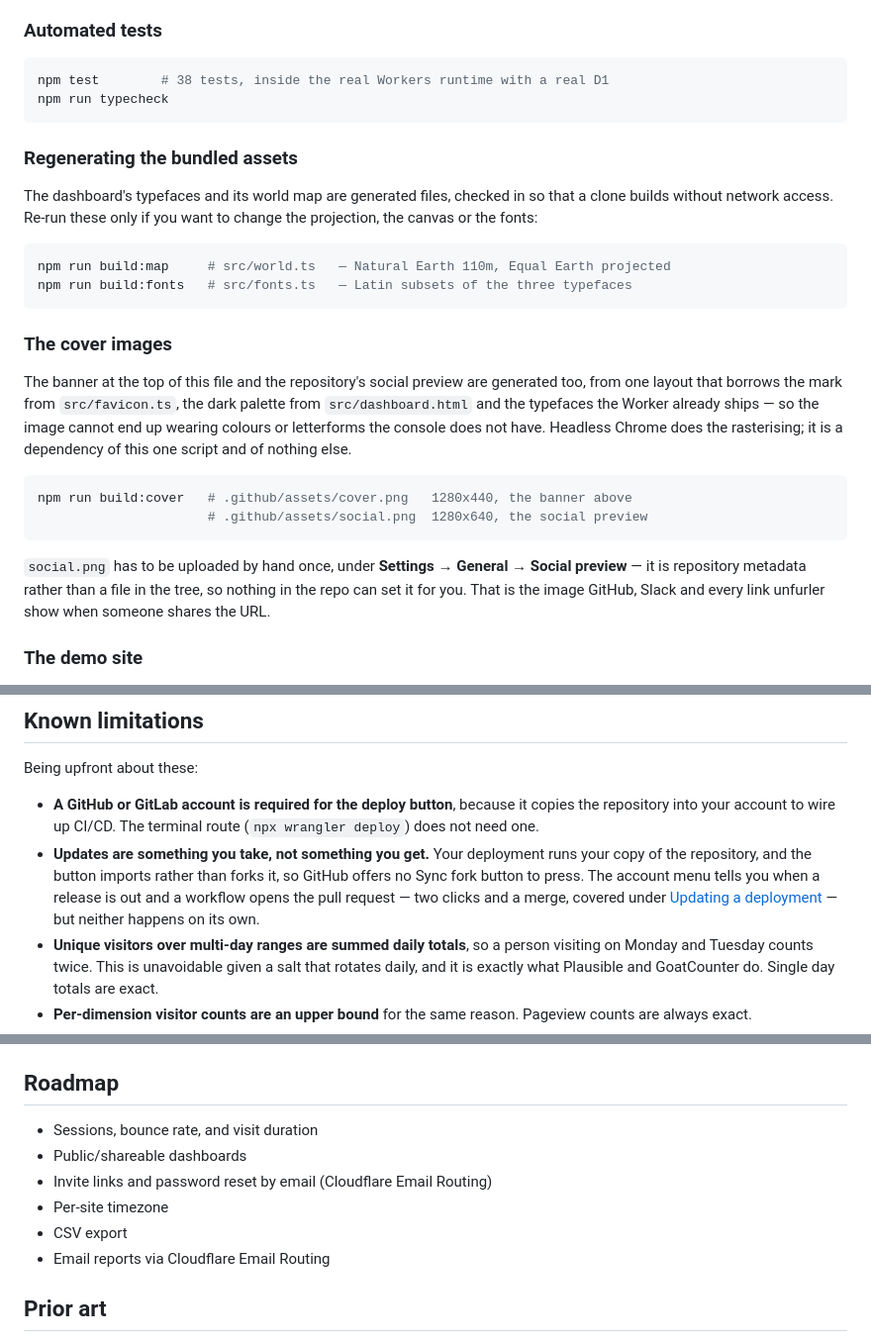
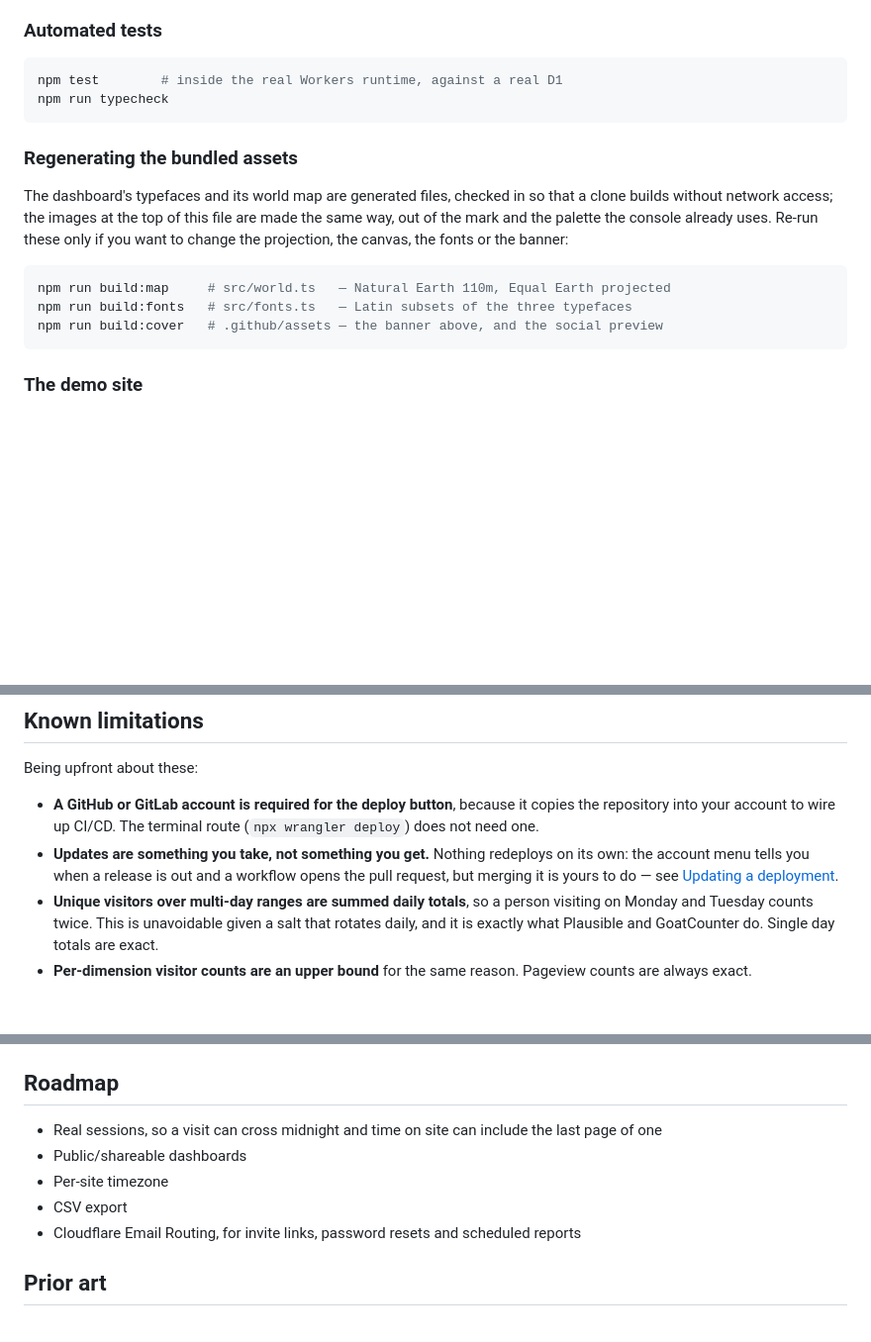
Before and after one commit to hayaran/Edgemetry, a Markdown page: README.md, 3 parts joined by grey strips. Shown at 99% size. GitHub-like rendering; blank space fills up the shorter version.

Commit message:
Take the README's word for less
The cover images had a section to themselves explaining a build step nobody
reading this needs to run; they belong on the line with the map and the fonts,
which is where every other generated file already is. The note about uploading
the social preview by hand went with it — that is a thing the person holding
the repository does once, and the script that makes the file says so.

Three things that had quietly stopped being true or were being said twice:

The test count. It said 38 and the suite runs 74, which is the failure mode of
writing a number down next to a command that prints it. The command prints it.

The roadmap promised bounce rate and visit duration, both of which have been on
the Overview for some time — the thing actually missing is a session id, which
is what the two limitations about midnight and last-page timing come down to.
The two Email Routing lines were one feature listed twice.

And the limitation about updates re-explained imports-versus-forks, which has a
section of its own two screens up. The limitation is that nothing happens on its
own; the reasons are already written down.

````diff
--- a/README.md
+++ b/README.md
@@ -391,39 +391,23 @@ attribute is the opt-in, and you remove it on a real site.
 ### Automated tests
 
 ```bash
-npm test        # 38 tests, inside the real Workers runtime with a real D1
+npm test        # inside the real Workers runtime, against a real D1
 npm run typecheck
 ```
 
 ### Regenerating the bundled assets
 
 The dashboard's typefaces and its world map are generated files, checked in so
-that a clone builds without network access. Re-run these only if you want to
-change the projection, the canvas or the fonts:
+that a clone builds without network access; the images at the top of this file
+are made the same way, out of the mark and the palette the console already uses.
+Re-run these only if you want to change the projection, the canvas, the fonts or
+the banner:
 
 ```bash
 npm run build:map     # src/world.ts   — Natural Earth 110m, Equal Earth projected
 npm run build:fonts   # src/fonts.ts   — Latin subsets of the three typefaces
+npm run build:cover   # .github/assets — the banner above, and the social preview
 ```
-
-### The cover images
-
-The banner at the top of this file and the repository's social preview are
-generated too, from one layout that borrows the mark from `src/favicon.ts`, the
-dark palette from `src/dashboard.html` and the typefaces the Worker already
-ships — so the image cannot end up wearing colours or letterforms the console
-does not have. Headless Chrome does the rasterising; it is a dependency of this
-one script and of nothing else.
-
-```bash
-npm run build:cover   # .github/assets/cover.png   1280x440, the banner above
-                      # .github/assets/social.png  1280x640, the social preview
-```
-
-`social.png` has to be uploaded by hand once, under **Settings → General →
-Social preview** — it is repository metadata rather than a file in the tree, so
-nothing in the repo can set it for you. That is the image GitHub, Slack and
-every link unfurler show when someone shares the URL.
 
 ### The demo site
 
@@ -574,12 +558,10 @@ Being upfront about these:
 - **A GitHub or GitLab account is required for the deploy button**, because it
   copies the repository into your account to wire up CI/CD. The terminal route
   (`npx wrangler deploy`) does not need one.
-- **Updates are something you take, not something you get.** Your deployment runs
-  your copy of the repository, and the button imports rather than forks it, so
-  GitHub offers no Sync fork button to press. The account menu tells you when a
-  release is out and a workflow opens the pull request — two clicks and a merge,
-  covered under [Updating a deployment](#updating-a-deployment) — but neither
-  happens on its own.
+- **Updates are something you take, not something you get.** Nothing redeploys on
+  its own: the account menu tells you when a release is out and a workflow opens
+  the pull request, but merging it is yours to do — see
+  [Updating a deployment](#updating-a-deployment).
 - **Unique visitors over multi-day ranges are summed daily totals**, so a person
   visiting on Monday and Tuesday counts twice. This is unavoidable given a salt
   that rotates daily, and it is exactly what Plausible and GoatCounter do. Single
@@ -618,12 +600,13 @@ Being upfront about these:
 
 ## Roadmap
 
-- Sessions, bounce rate, and visit duration
+- Real sessions, so a visit can cross midnight and time on site can include the
+  last page of one
 - Public/shareable dashboards
-- Invite links and password reset by email (Cloudflare Email Routing)
 - Per-site timezone
 - CSV export
-- Email reports via Cloudflare Email Routing
+- Cloudflare Email Routing, for invite links, password resets and scheduled
+  reports
 
 ## Prior art
 
````
